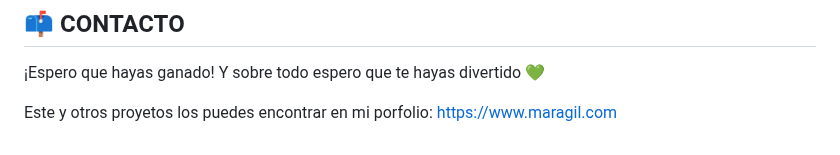
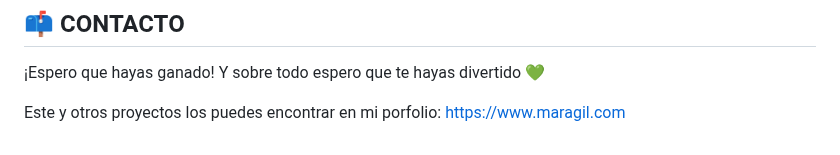
Before and after one commit to maragil/3enraya, a Markdown page: README.md, the part around the change. GitHub-like rendering.

```diff
--- a/README.md
+++ b/README.md
@@ -52,4 +52,4 @@ Este proyecto ha sido creado utilizando una combinación de herramientas y tecno
 
 ¡Espero que hayas ganado! Y sobre todo espero que te hayas divertido 💚
 
-Este y otros proyetos los puedes encontrar en mi porfolio: <https://www.maragil.com>
+Este y otros proyectos los puedes encontrar en mi porfolio: <https://www.maragil.com>
```
